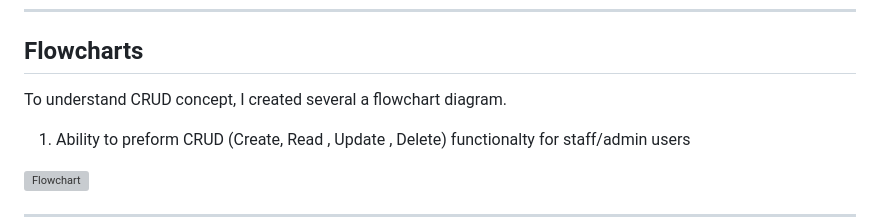
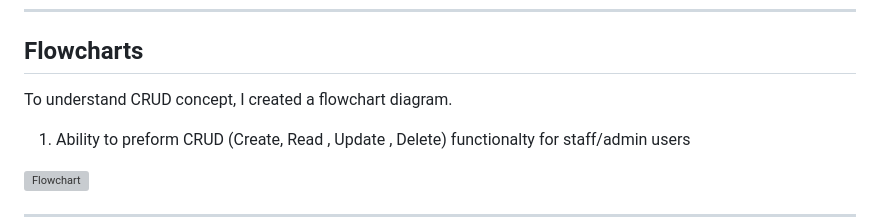
Before and after one commit to Khaled-AlAsadi/DriveTrainer, a Markdown page: README.md, the part around the change. GitHub-like rendering; grey boxes are pictures that could not be loaded.

Commit message:
Correct test in readme

```diff
--- a/README.md
+++ b/README.md
@@ -102,7 +102,7 @@ Please refer to the [FEATURES.md](FEATURES.md) file for all test-related documen
 
 
 ## Flowcharts
-To understand CRUD concept, I created several a flowchart diagram.
+To understand CRUD concept, I created a flowchart diagram.
 
 1. Ability to preform CRUD (Create, Read , Update , Delete) functionalty for staff/admin users
 
```
